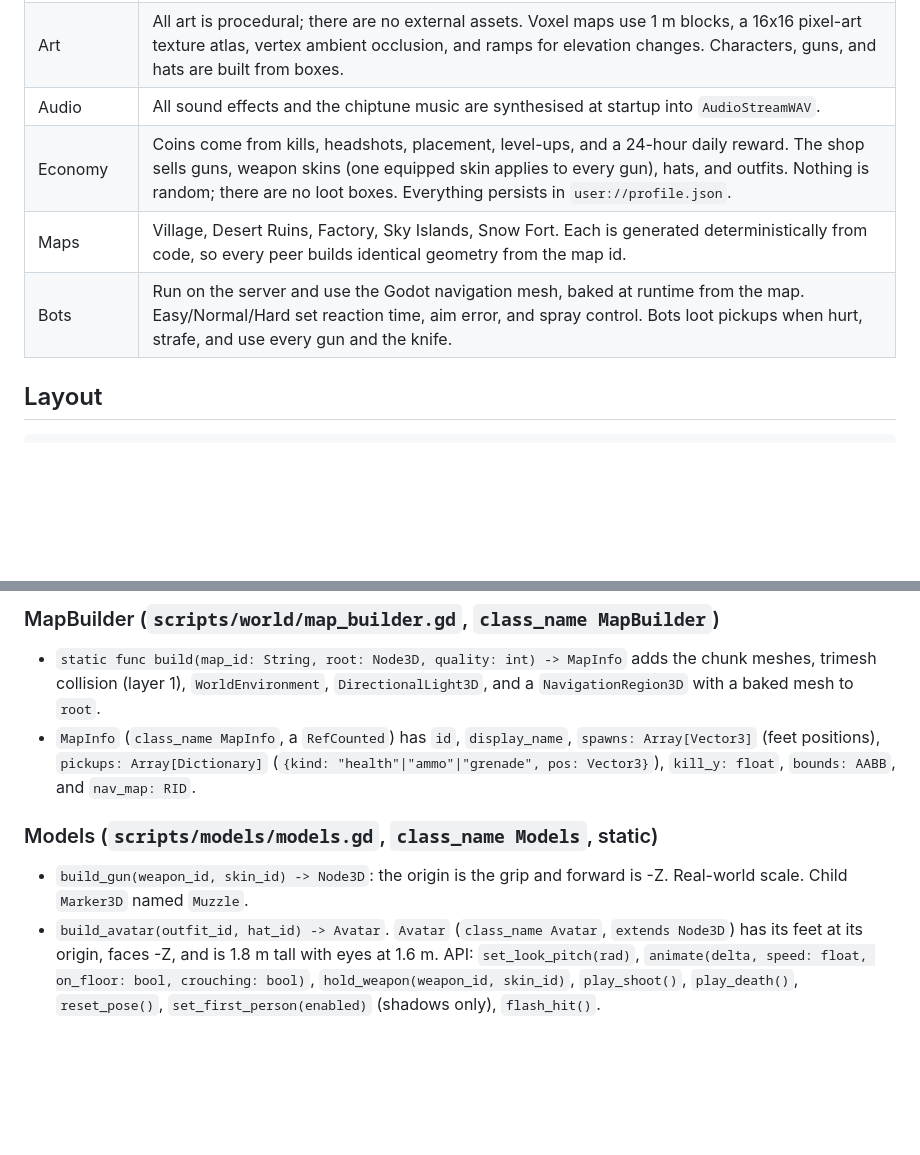
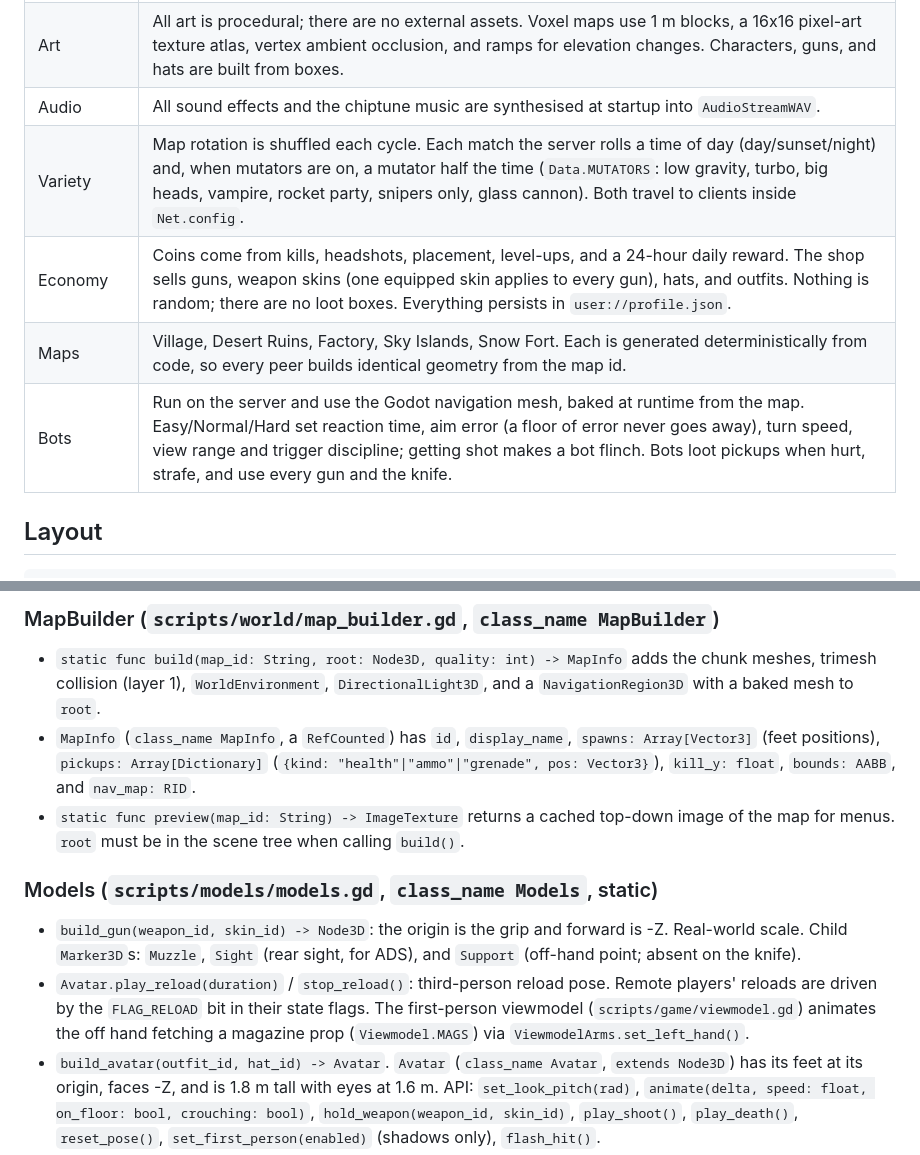
Before and after one commit to SubToFeralsloth11/timbum, a Markdown page: docs/ARCHITECTURE.md, 2 parts joined by grey strips. Rendered like a GitHub page; blank space fills up the shorter version.

```diff
--- a/docs/ARCHITECTURE.md
+++ b/docs/ARCHITECTURE.md
@@ -14,9 +14,10 @@ These were settled up front, choosing the standard option each time:
 | Networking | ENet, default port **7777**. The host is the server and also plays. Clients run their own movement and hit detection. The server owns health, kills, score, pickups, bots, projectiles, and the match clock. It sanity-checks every hit request: shooter alive, target alive, fire-rate budget, range. Offline play uses `OfflineMultiplayerPeer`, so the same code runs everywhere. |
 | Art | All art is procedural; there are no external assets. Voxel maps use 1 m blocks, a 16x16 pixel-art texture atlas, vertex ambient occlusion, and ramps for elevation changes. Characters, guns, and hats are built from boxes. |
 | Audio | All sound effects and the chiptune music are synthesised at startup into `AudioStreamWAV`. |
+| Variety | Map rotation is shuffled each cycle. Each match the server rolls a time of day (day/sunset/night) and, when mutators are on, a mutator half the time (`Data.MUTATORS`: low gravity, turbo, big heads, vampire, rocket party, snipers only, glass cannon). Both travel to clients inside `Net.config`. |
 | Economy | Coins come from kills, headshots, placement, level-ups, and a 24-hour daily reward. The shop sells guns, weapon skins (one equipped skin applies to every gun), hats, and outfits. Nothing is random; there are no loot boxes. Everything persists in `user://profile.json`. |
 | Maps | Village, Desert Ruins, Factory, Sky Islands, Snow Fort. Each is generated deterministically from code, so every peer builds identical geometry from the map id. |
-| Bots | Run on the server and use the Godot navigation mesh, baked at runtime from the map. Easy/Normal/Hard set reaction time, aim error, and spray control. Bots loot pickups when hurt, strafe, and use every gun and the knife. |
+| Bots | Run on the server and use the Godot navigation mesh, baked at runtime from the map. Easy/Normal/Hard set reaction time, aim error (a floor of error never goes away), turn speed, view range and trigger discipline; getting shot makes a bot flinch. Bots loot pickups when hurt, strafe, and use every gun and the knife. |
 
 ## Layout
 
@@ -84,8 +85,10 @@ Helpers: `Data.catalog(category) -> Dictionary` for category in `"weapons"|"skin
 ### MapBuilder (`scripts/world/map_builder.gd`, `class_name MapBuilder`)
 - `static func build(map_id: String, root: Node3D, quality: int) -> MapInfo` adds the chunk meshes, trimesh collision (layer 1), `WorldEnvironment`, `DirectionalLight3D`, and a `NavigationRegion3D` with a baked mesh to `root`.
 - `MapInfo` (`class_name MapInfo`, a `RefCounted`) has `id`, `display_name`, `spawns: Array[Vector3]` (feet positions), `pickups: Array[Dictionary]` (`{kind: "health"|"ammo"|"grenade", pos: Vector3}`), `kill_y: float`, `bounds: AABB`, and `nav_map: RID`.
+- `static func preview(map_id: String) -> ImageTexture` returns a cached top-down image of the map for menus. `root` must be in the scene tree when calling `build()`.
 
 ### Models (`scripts/models/models.gd`, `class_name Models`, static)
-- `build_gun(weapon_id, skin_id) -> Node3D`: the origin is the grip and forward is -Z. Real-world scale. Child `Marker3D` named `Muzzle`.
+- `build_gun(weapon_id, skin_id) -> Node3D`: the origin is the grip and forward is -Z. Real-world scale. Child `Marker3D`s: `Muzzle`, `Sight` (rear sight, for ADS), and `Support` (off-hand point; absent on the knife).
+- `Avatar.play_reload(duration)` / `stop_reload()`: third-person reload pose. Remote players' reloads are driven by the `FLAG_RELOAD` bit in their state flags. The first-person viewmodel (`scripts/game/viewmodel.gd`) animates the off hand fetching a magazine prop (`Viewmodel.MAGS`) via `ViewmodelArms.set_left_hand()`.
 - `build_avatar(outfit_id, hat_id) -> Avatar`. `Avatar` (`class_name Avatar`, `extends Node3D`) has its feet at its origin, faces -Z, and is 1.8 m tall with eyes at 1.6 m. API: `set_look_pitch(rad)`, `animate(delta, speed: float, on_floor: bool, crouching: bool)`, `hold_weapon(weapon_id, skin_id)`, `play_shoot()`, `play_death()`, `reset_pose()`, `set_first_person(enabled)` (shadows only), `flash_hit()`.
 - `build_hat(hat_id) -> Node3D`, `build_pickup(kind) -> Node3D`, `build_grenade() -> Node3D`, `build_rocket() -> Node3D`, `skin_material(skin_id) -> Material`.
```
Also changed, not shown: README.md (+1 -0 lines).
